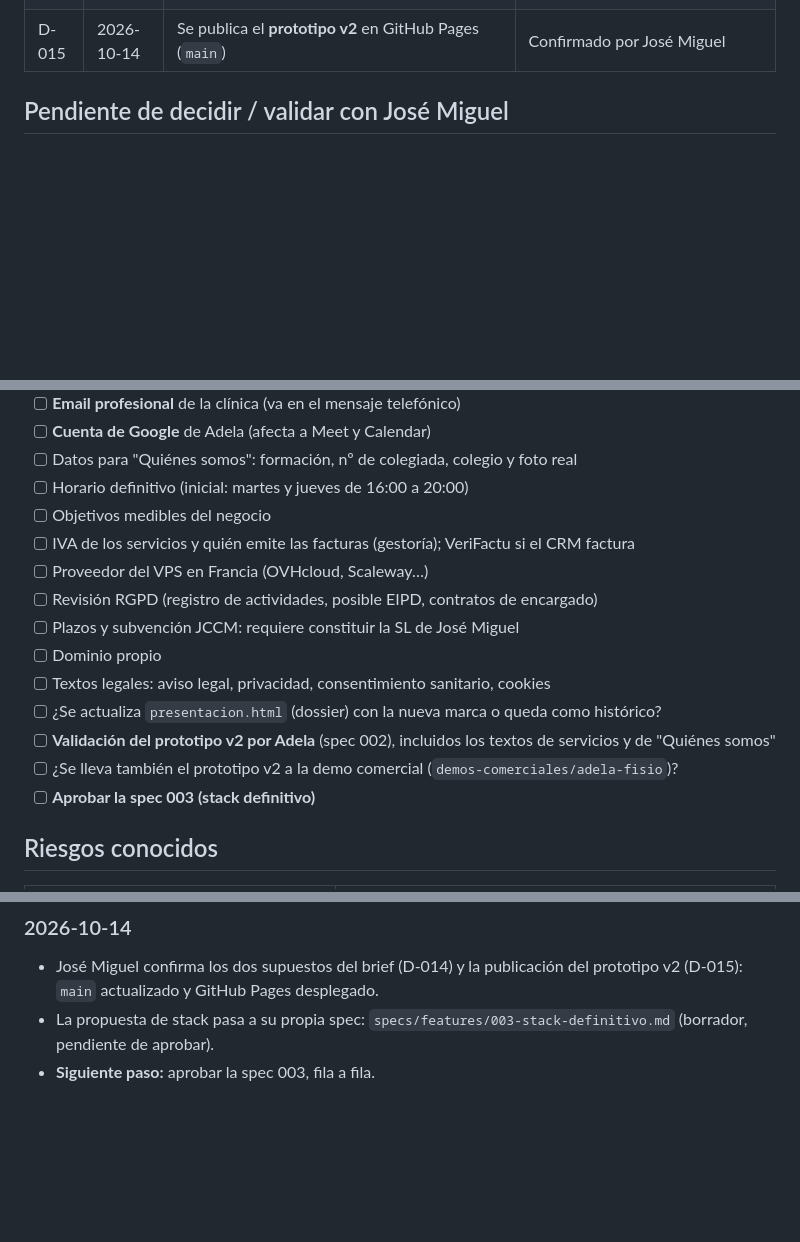
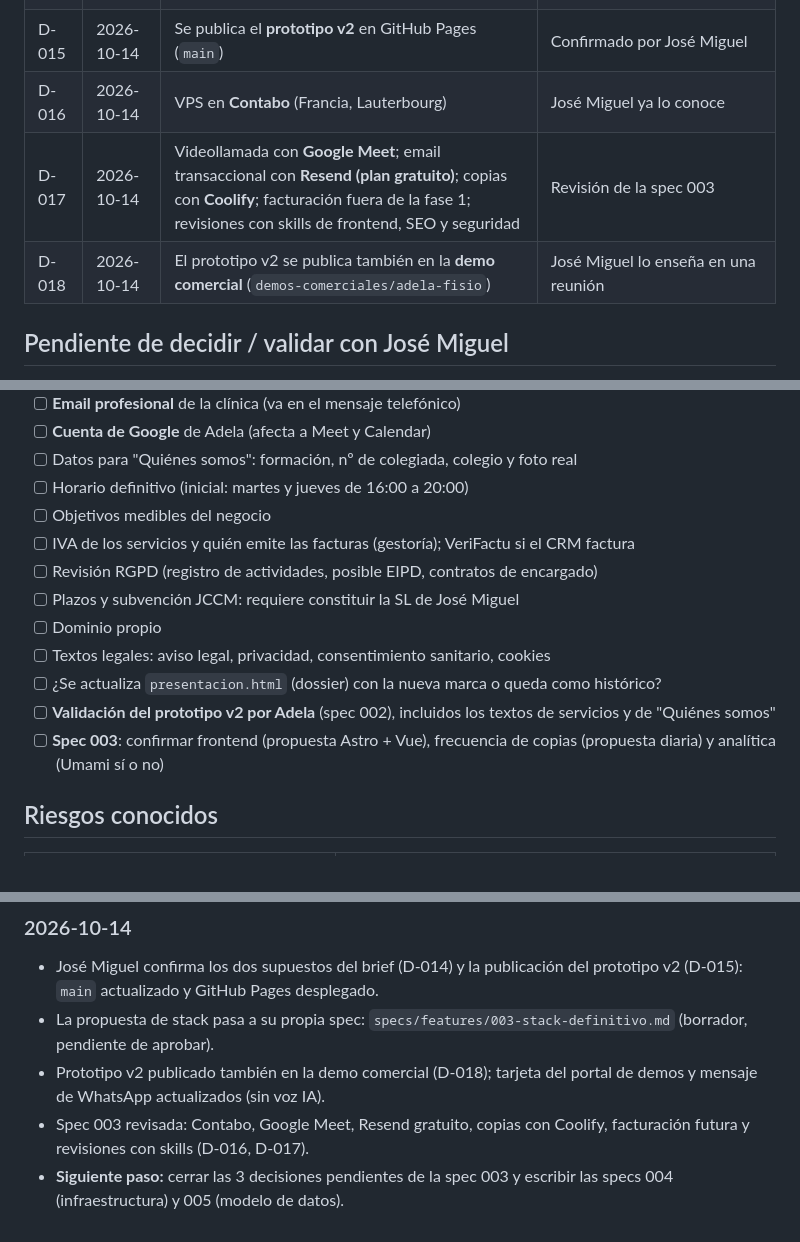
Before and after one commit to DevAI82/adela-fisioterapia, a Markdown page: MEMORY.md, 3 parts joined by grey strips. GitHub-like rendering; blank space fills up the shorter version.

```diff
--- a/MEMORY.md
+++ b/MEMORY.md
@@ -37,6 +37,9 @@ Formato: fecha · decisión · motivo · alternativas descartadas.
 | D-013 | 2026-10-13 | Agenda: citas con **15 min de descanso**; no presentado sin justificar = sin devolución; Adela puede reagendar sin coste | Acordado con Adela |
 | D-014 | 2026-10-14 | Cada nota de consulta tiene **notas privadas** (solo Adela) y **resumen para el paciente**; la ficha incluye **gráficas de evolución** de dolor, rigidez y estabilidad | Confirmado por José Miguel |
 | D-015 | 2026-10-14 | Se publica el **prototipo v2** en GitHub Pages (`main`) | Confirmado por José Miguel |
+| D-016 | 2026-10-14 | VPS en **Contabo** (Francia, Lauterbourg) | José Miguel ya lo conoce |
+| D-017 | 2026-10-14 | Videollamada con **Google Meet**; email transaccional con **Resend (plan gratuito)**; copias con **Coolify**; facturación fuera de la fase 1; revisiones con skills de frontend, SEO y seguridad | Revisión de la spec 003 |
+| D-018 | 2026-10-14 | El prototipo v2 se publica también en la **demo comercial** (`demos-comerciales/adela-fisio`) | José Miguel lo enseña en una reunión |
 
 ## Pendiente de decidir / validar con José Miguel
 
@@ -51,15 +54,13 @@ Formato: fecha · decisión · motivo · alternativas descartadas.
 - [ ] Horario definitivo (inicial: martes y jueves de 16:00 a 20:00)
 - [ ] Objetivos medibles del negocio
 - [ ] IVA de los servicios y quién emite las facturas (gestoría); VeriFactu si el CRM factura
-- [ ] Proveedor del VPS en Francia (OVHcloud, Scaleway…)
 - [ ] Revisión RGPD (registro de actividades, posible EIPD, contratos de encargado)
 - [ ] Plazos y subvención JCCM: requiere constituir la SL de José Miguel
 - [ ] Dominio propio
 - [ ] Textos legales: aviso legal, privacidad, consentimiento sanitario, cookies
 - [ ] ¿Se actualiza `presentacion.html` (dossier) con la nueva marca o queda como histórico?
 - [ ] **Validación del prototipo v2 por Adela** (spec 002), incluidos los textos de servicios y de "Quiénes somos"
-- [ ] ¿Se lleva también el prototipo v2 a la demo comercial (`demos-comerciales/adela-fisio`)?
-- [ ] **Aprobar la spec 003 (stack definitivo)**
+- [ ] **Spec 003**: confirmar frontend (propuesta Astro + Vue), frecuencia de copias (propuesta diaria) y analítica (Umami sí o no)
 
 ## Riesgos conocidos
 
@@ -102,4 +103,6 @@ Formato: fecha · decisión · motivo · alternativas descartadas.
 ### 2026-10-14
 - José Miguel confirma los dos supuestos del brief (D-014) y la publicación del prototipo v2 (D-015): `main` actualizado y GitHub Pages desplegado.
 - La propuesta de stack pasa a su propia spec: `specs/features/003-stack-definitivo.md` (borrador, pendiente de aprobar).
-- **Siguiente paso:** aprobar la spec 003, fila a fila.
+- Prototipo v2 publicado también en la demo comercial (D-018); tarjeta del portal de demos y mensaje de WhatsApp actualizados (sin voz IA).
+- Spec 003 revisada: Contabo, Google Meet, Resend gratuito, copias con Coolify, facturación futura y revisiones con skills (D-016, D-017).
+- **Siguiente paso:** cerrar las 3 decisiones pendientes de la spec 003 y escribir las specs 004 (infraestructura) y 005 (modelo de datos).
```
Also changed, not shown: specs/01-stack.md (+2 -2 lines), specs/features/003-stack-definitivo.md (+21 -20 lines).
